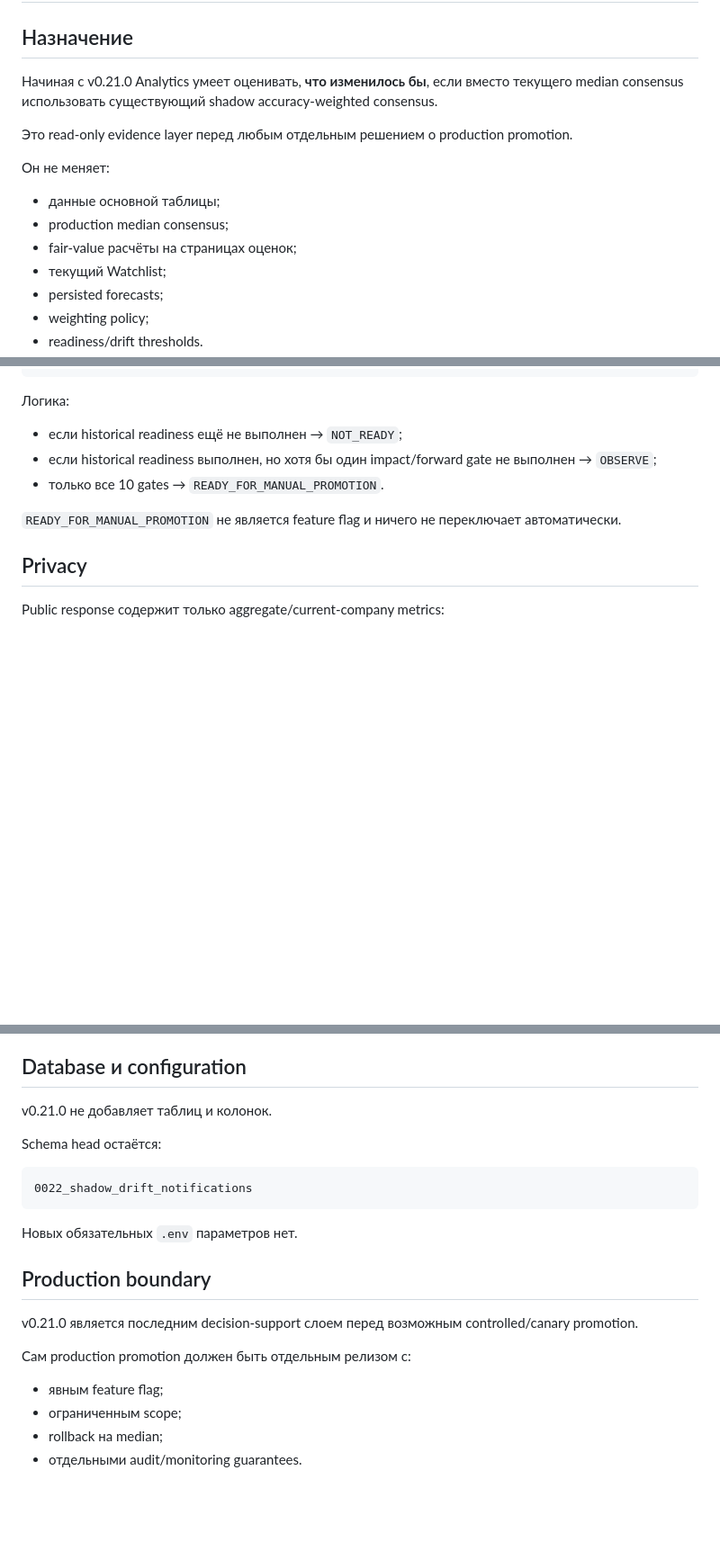
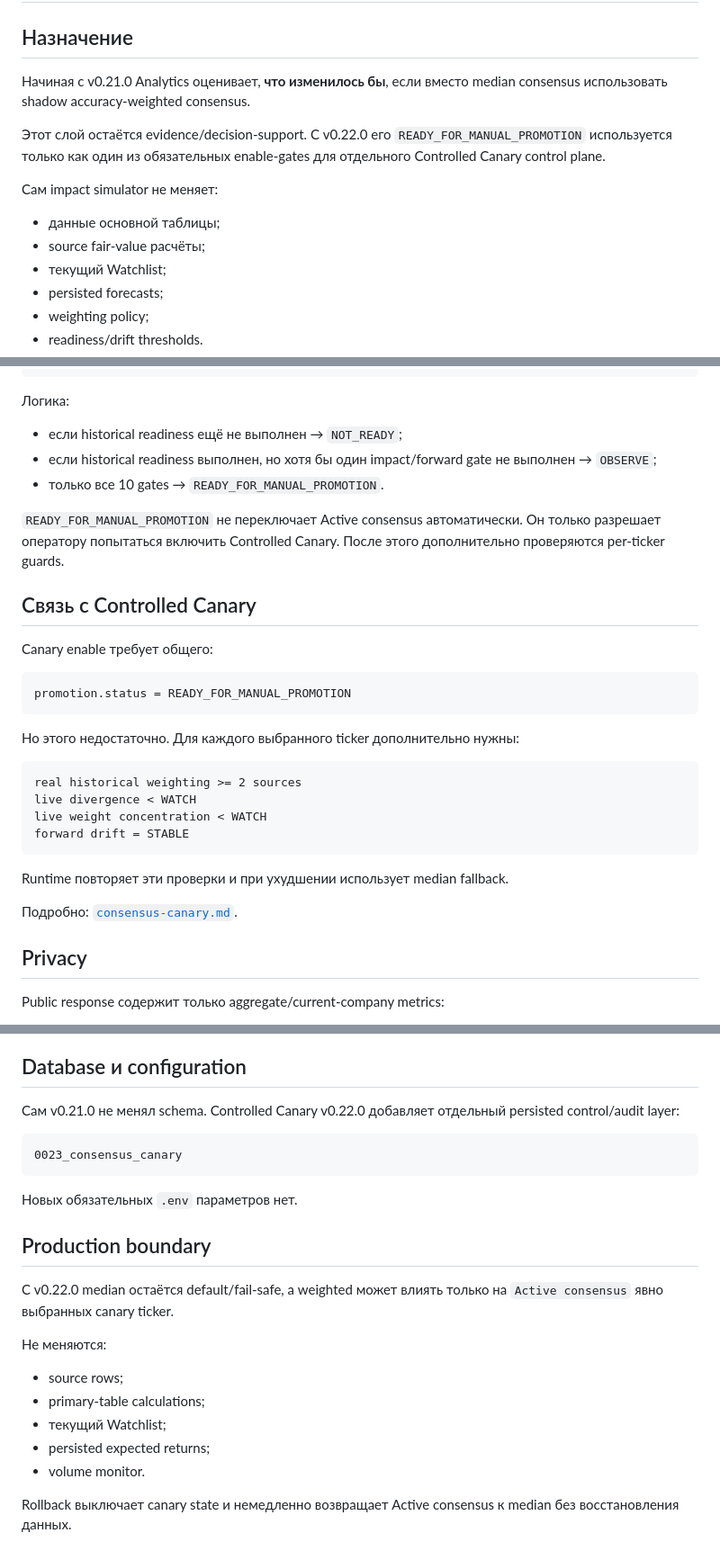
Before and after one commit to krapa666/moex, a Markdown page: docs/production-impact.md, 3 parts joined by grey strips. Shown at 90% size. GitHub-like rendering; blank space fills up the shorter version.

Commit message:
Connect production impact policy to controlled canary

````diff
--- a/docs/production-impact.md
+++ b/docs/production-impact.md
@@ -2,15 +2,14 @@
 
 ## Назначение
 
-Начиная с v0.21.0 Analytics умеет оценивать, **что изменилось бы**, если вместо текущего median consensus использовать существующий shadow accuracy-weighted consensus.
+Начиная с v0.21.0 Analytics оценивает, **что изменилось бы**, если вместо median consensus использовать shadow accuracy-weighted consensus.
 
-Это read-only evidence layer перед любым отдельным решением о production promotion.
+Этот слой остаётся evidence/decision-support. С v0.22.0 его `READY_FOR_MANUAL_PROMOTION` используется только как один из обязательных enable-gates для отдельного Controlled Canary control plane.
 
-Он не меняет:
+Сам impact simulator не меняет:
 
 - данные основной таблицы;
-- production median consensus;
-- fair-value расчёты на страницах оценок;
+- source fair-value расчёты;
 - текущий Watchlist;
 - persisted forecasts;
 - weighting policy;
@@ -174,7 +175,28 @@ READY_FOR_MANUAL_PROMOTION
 - если historical readiness выполнен, но хотя бы один impact/forward gate не выполнен → `OBSERVE`;
 - только все 10 gates → `READY_FOR_MANUAL_PROMOTION`.
 
-`READY_FOR_MANUAL_PROMOTION` не является feature flag и ничего не переключает автоматически.
+`READY_FOR_MANUAL_PROMOTION` не переключает Active consensus автоматически. Он только разрешает оператору попытаться включить Controlled Canary. После этого дополнительно проверяются per-ticker guards.
+
+## Связь с Controlled Canary
+
+Canary enable требует общего:
+
+```text
+promotion.status = READY_FOR_MANUAL_PROMOTION
+```
+
+Но этого недостаточно. Для каждого выбранного ticker дополнительно нужны:
+
+```text
+real historical weighting >= 2 sources
+live divergence < WATCH
+live weight concentration < WATCH
+forward drift = STABLE
+```
+
+Runtime повторяет эти проверки и при ухудшении использует median fallback.
+
+Подробно: [`consensus-canary.md`](consensus-canary.md).
 
 ## Privacy
 
@@ -203,23 +225,24 @@ Promotion dossier выполняет существующие robustness/readine
 
 ## Database и configuration
 
-v0.21.0 не добавляет таблиц и колонок.
-
-Schema head остаётся:
+Сам v0.21.0 не менял schema. Controlled Canary v0.22.0 добавляет отдельный persisted control/audit layer:
 
 ```text
-0022_shadow_drift_notifications
+0023_consensus_canary
 ```
 
 Новых обязательных `.env` параметров нет.
 
 ## Production boundary
 
-v0.21.0 является последним decision-support слоем перед возможным controlled/canary promotion.
+С v0.22.0 median остаётся default/fail-safe, а weighted может влиять только на `Active consensus` явно выбранных canary ticker.
 
-Сам production promotion должен быть отдельным релизом с:
+Не меняются:
 
-- явным feature flag;
-- ограниченным scope;
-- rollback на median;
-- отдельными audit/monitoring guarantees.
+- source rows;
+- primary-table calculations;
+- текущий Watchlist;
+- persisted expected returns;
+- volume monitor.
+
+Rollback выключает canary state и немедленно возвращает Active consensus к median без восстановления данных.
````
Also changed, not shown: other parts of docs/production-impact.md (+6 -4 lines).
